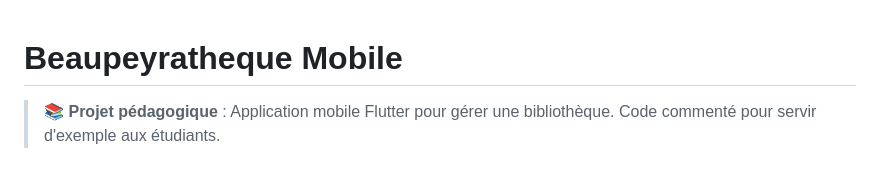
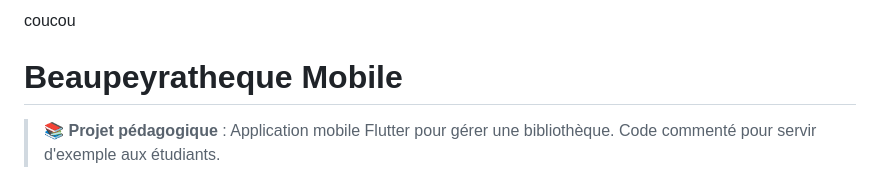
Before and after one commit to florianToribio/beaupeyratheque, a Markdown page: README.md, the part around the change. GitHub-like rendering.

Commit message:
Codex: Fix bug OW-21: Corriger le readme
Description:
Rajoute coucou en haut du readme

```diff
--- a/README.md
+++ b/README.md
@@ -1,3 +1,4 @@
+coucou
 # Beaupeyratheque Mobile
 
 > 📚 **Projet pédagogique** : Application mobile Flutter pour gérer une bibliothèque.
```
